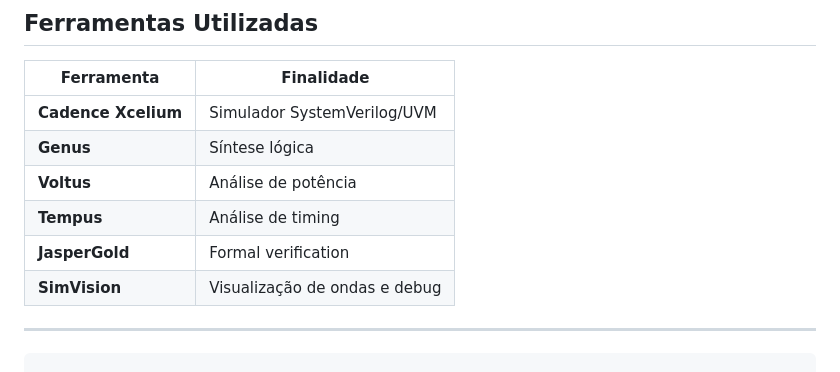
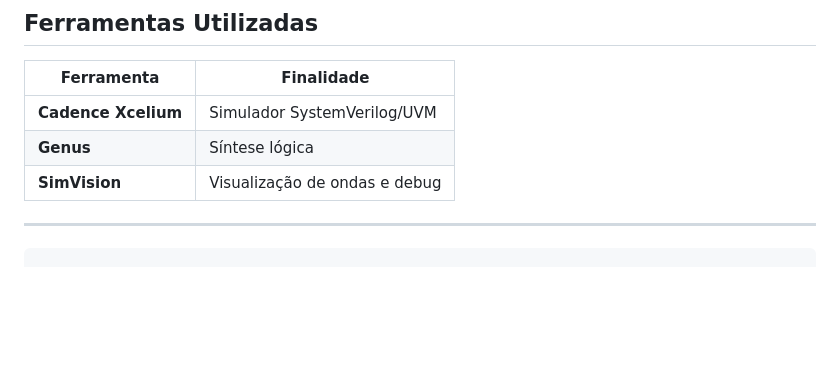
Before and after one commit to gabrieomineiro/CAN_BTU, a Markdown page: README.md, the part around the change. GitHub-like rendering; blank space fills up the shorter version.

```diff
--- a/README.md
+++ b/README.md
@@ -244,9 +244,6 @@ Após executar uma simulação, as ondas são salvas no diretório `waves.shm/`.
 |------------|------------|
 | **Cadence Xcelium** | Simulador SystemVerilog/UVM |
 | **Genus** | Síntese lógica |
-| **Voltus** | Análise de potência |
-| **Tempus** | Análise de timing |
-| **JasperGold** | Formal verification |
 | **SimVision** | Visualização de ondas e debug |
 
 ---
```
